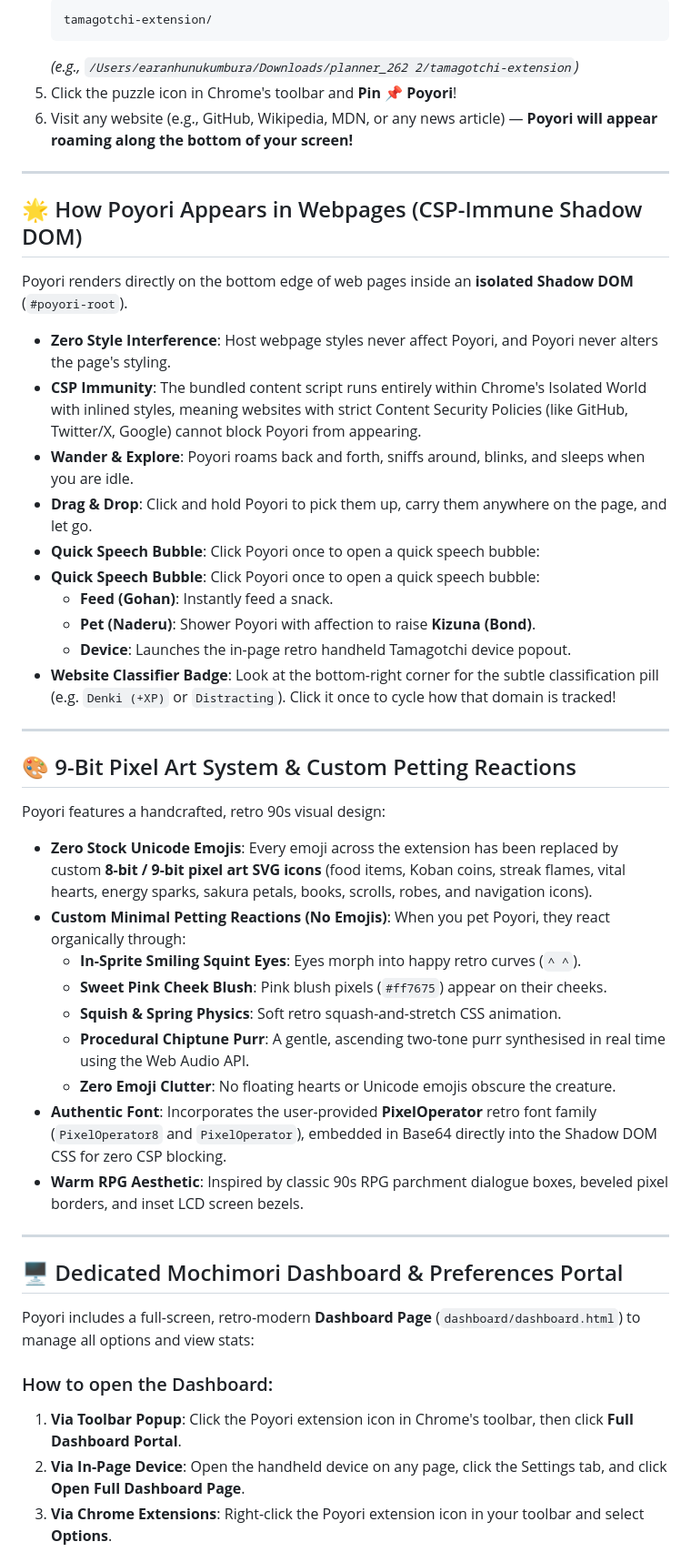
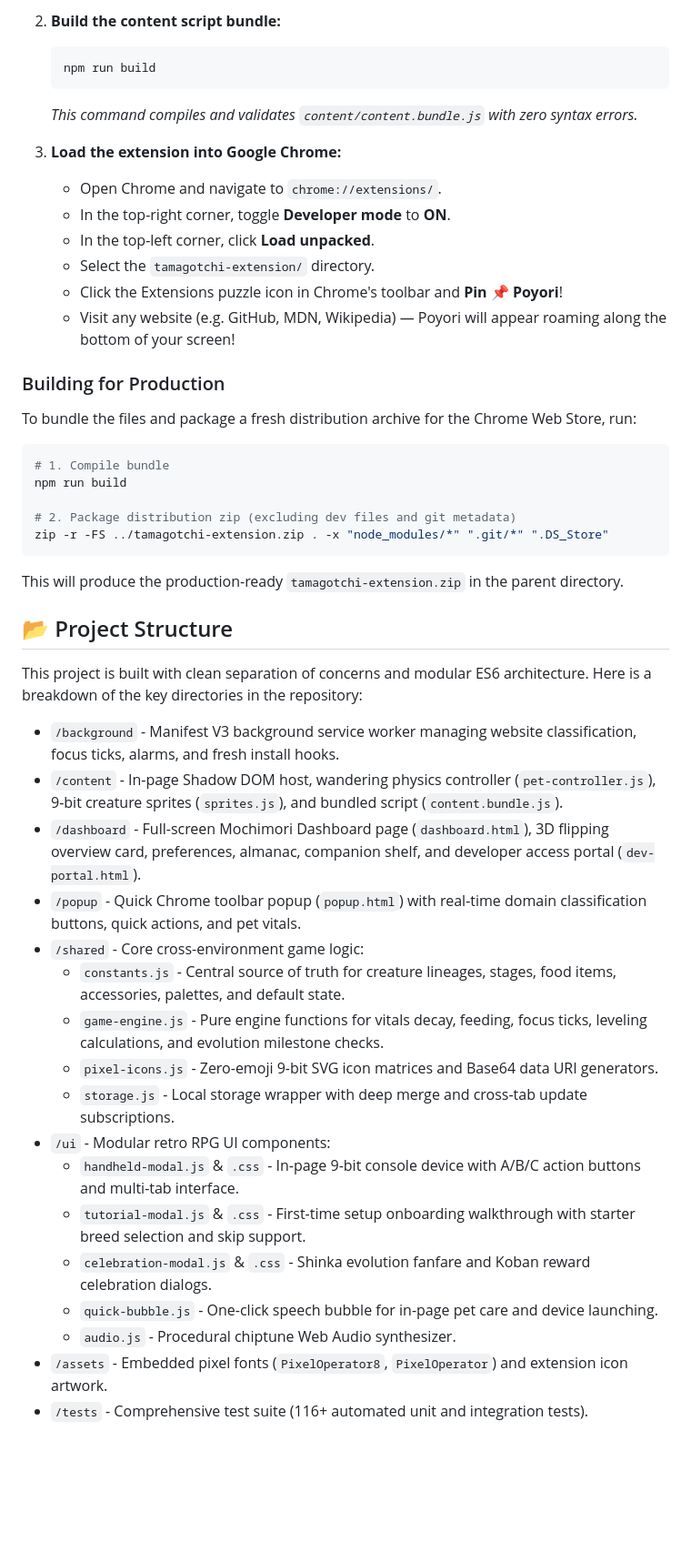
Before and after one commit to 9yrn/Poyori, a Markdown page: README.md, the part around one of its changes. Shown at 91% size. Drawn GitHub-style; blank space fills up the shorter version.

Commit message:
Revise README for clarity and feature details
Updated README to enhance clarity and detail about features, installation, and developer access.

````diff
--- a/README.md
+++ b/README.md
@@ -13,49 +48,54 @@
    ```
-   tamagotchi-extension/
+
+2. **Build the content script bundle:**
+
+   ```bash
+   npm run build
    ```
-   *(e.g., `/Users/earanhunukumbura/Downloads/planner_262 2/tamagotchi-extension`)*
-5. Click the puzzle icon in Chrome's toolbar and **Pin** 📌 **Poyori**!
-6. Visit any website (e.g., GitHub, Wikipedia, MDN, or any news article) — **Poyori will appear roaming along the bottom of your screen!**
 
----
+   _This command compiles and validates `content/content.bundle.js` with zero syntax errors._
 
-## 🌟 How Poyori Appears in Webpages (CSP-Immune Shadow DOM)
+3. **Load the extension into Google Chrome:**
+   - Open Chrome and navigate to `chrome://extensions/`.
+   - In the top-right corner, toggle **Developer mode** to **ON**.
+   - In the top-left corner, click **Load unpacked**.
+   - Select the `tamagotchi-extension/` directory.
+   - Click the Extensions puzzle icon in Chrome's toolbar and **Pin** 📌 **Poyori**!
+   - Visit any website (e.g. GitHub, MDN, Wikipedia) — Poyori will appear roaming along the bottom of your screen!
 
-Poyori renders directly on the bottom edge of web pages inside an **isolated Shadow DOM** (`#poyori-root`).
-- **Zero Style Interference**: Host webpage styles never affect Poyori, and Poyori never alters the page's styling.
-- **CSP Immunity**: The bundled content script runs entirely within Chrome's Isolated World with inlined styles, meaning websites with strict Content Security Policies (like GitHub, Twitter/X, Google) cannot block Poyori from appearing.
-- **Wander & Explore**: Poyori roams back and forth, sniffs around, blinks, and sleeps when you are idle.
-- **Drag & Drop**: Click and hold Poyori to pick them up, carry them anywhere on the page, and let go.
-- **Quick Speech Bubble**: Click Poyori once to open a quick speech bubble:
-- **Quick Speech Bubble**: Click Poyori once to open a quick speech bubble:
-  - **Feed (Gohan)**: Instantly feed a snack.
-  - **Pet (Naderu)**: Shower Poyori with affection to raise **Kizuna (Bond)**.
-  - **Device**: Launches the in-page retro handheld Tamagotchi device popout.
-- **Website Classifier Badge**: Look at the bottom-right corner for the subtle classification pill (e.g. `Denki (+XP)` or `Distracting`). Click it once to cycle how that domain is tracked!
+### Building for Production
 
----
+To bundle the files and package a fresh distribution archive for the Chrome Web Store, run:
 
-## 🎨 9-Bit Pixel Art System & Custom Petting Reactions
+```bash
+# 1. Compile bundle
+npm run build
 
-Poyori features a handcrafted, retro 90s visual design:
-- **Zero Stock Unicode Emojis**: Every emoji across the extension has been replaced by custom **8-bit / 9-bit pixel art SVG icons** (food items, Koban coins, streak flames, vital hearts, energy sparks, sakura petals, books, scrolls, robes, and navigation icons).
-- **Custom Minimal Petting Reactions (No Emojis)**: When you pet Poyori, they react organically through:
-  - **In-Sprite Smiling Squint Eyes**: Eyes morph into happy retro curves (`^ ^`).
-  - **Sweet Pink Cheek Blush**: Pink blush pixels (`#ff7675`) appear on their cheeks.
-  - **Squish & Spring Physics**: Soft retro squash-and-stretch CSS animation.
-  - **Procedural Chiptune Purr**: A gentle, ascending two-tone purr synthesised in real time using the Web Audio API.
-  - **Zero Emoji Clutter**: No floating hearts or Unicode emojis obscure the creature.
-- **Authentic Font**: Incorporates the user-provided **PixelOperator** retro font family (`PixelOperator8` and `PixelOperator`), embedded in Base64 directly into the Shadow DOM CSS for zero CSP blocking.
-- **Warm RPG Aesthetic**: Inspired by classic 90s RPG parchment dialogue boxes, beveled pixel borders, and inset LCD screen bezels.
+# 2. Package distribution zip (excluding dev files and git metadata)
+zip -r -FS ../tamagotchi-extension.zip . -x "node_modules/*" ".git/*" ".DS_Store"
+```
 
----
+This will produce the production-ready `tamagotchi-extension.zip` in the parent directory.
 
-## 🖥️ Dedicated Mochimori Dashboard & Preferences Portal
+## 📂 Project Structure
 
-Poyori includes a full-screen, retro-modern **Dashboard Page** (`dashboard/dashboard.html`) to manage all options and view stats:
+This project is built with clean separation of concerns and modular ES6 architecture. Here is a breakdown of the key directories in the repository:
 
-### How to open the Dashboard:
-1. **Via Toolbar Popup**: Click the Poyori extension icon in Chrome's toolbar, then click **Full Dashboard Portal**.
-2. **Via In-Page Device**: Open the handheld device on any page, click the Settings tab, and click **Open Full Dashboard Page**.
-3. **Via Chrome Extensions**: Right-click the Poyori extension icon in your toolbar and select **Options**.
+- `/background` - Manifest V3 background service worker managing website classification, focus ticks, alarms, and fresh install hooks.
+- `/content` - In-page Shadow DOM host, wandering physics controller (`pet-controller.js`), 9-bit creature sprites (`sprites.js`), and bundled script (`content.bundle.js`).
+- `/dashboard` - Full-screen Mochimori Dashboard page (`dashboard.html`), 3D flipping overview card, preferences, almanac, companion shelf, and developer access portal (`dev-portal.html`).
+- `/popup` - Quick Chrome toolbar popup (`popup.html`) with real-time domain classification buttons, quick actions, and pet vitals.
+- `/shared` - Core cross-environment game logic:
+  - `constants.js` - Central source of truth for creature lineages, stages, food items, accessories, palettes, and default state.
+  - `game-engine.js` - Pure engine functions for vitals decay, feeding, focus ticks, leveling calculations, and evolution milestone checks.
+  - `pixel-icons.js` - Zero-emoji 9-bit SVG icon matrices and Base64 data URI generators.
+  - `storage.js` - Local storage wrapper with deep merge and cross-tab update subscriptions.
+- `/ui` - Modular retro RPG UI components:
+  - `handheld-modal.js` & `.css` - In-page 9-bit console device with A/B/C action buttons and multi-tab interface.
+  - `tutorial-modal.js` & `.css` - First-time setup onboarding walkthrough with starter breed selection and skip support.
+  - `celebration-modal.js` & `.css` - Shinka evolution fanfare and Koban reward celebration dialogs.
+  - `quick-bubble.js` - One-click speech bubble for in-page pet care and device launching.
+  - `audio.js` - Procedural chiptune Web Audio synthesizer.
+- `/assets` - Embedded pixel fonts (`PixelOperator8`, `PixelOperator`) and extension icon artwork.
+- `/tests` - Comprehensive test suite (116+ automated unit and integration tests).
 
````
Also changed, not shown: other parts of README.md (+46 -98 lines).
